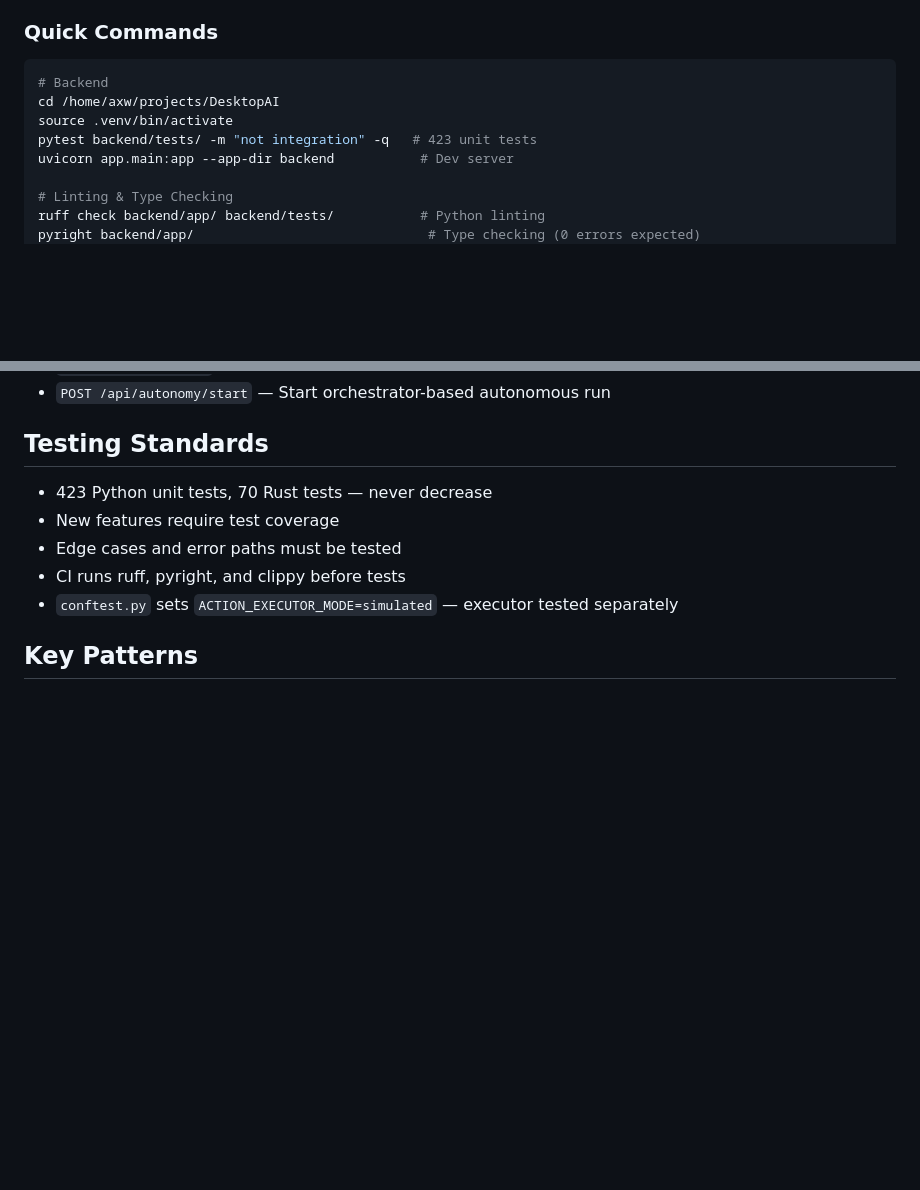
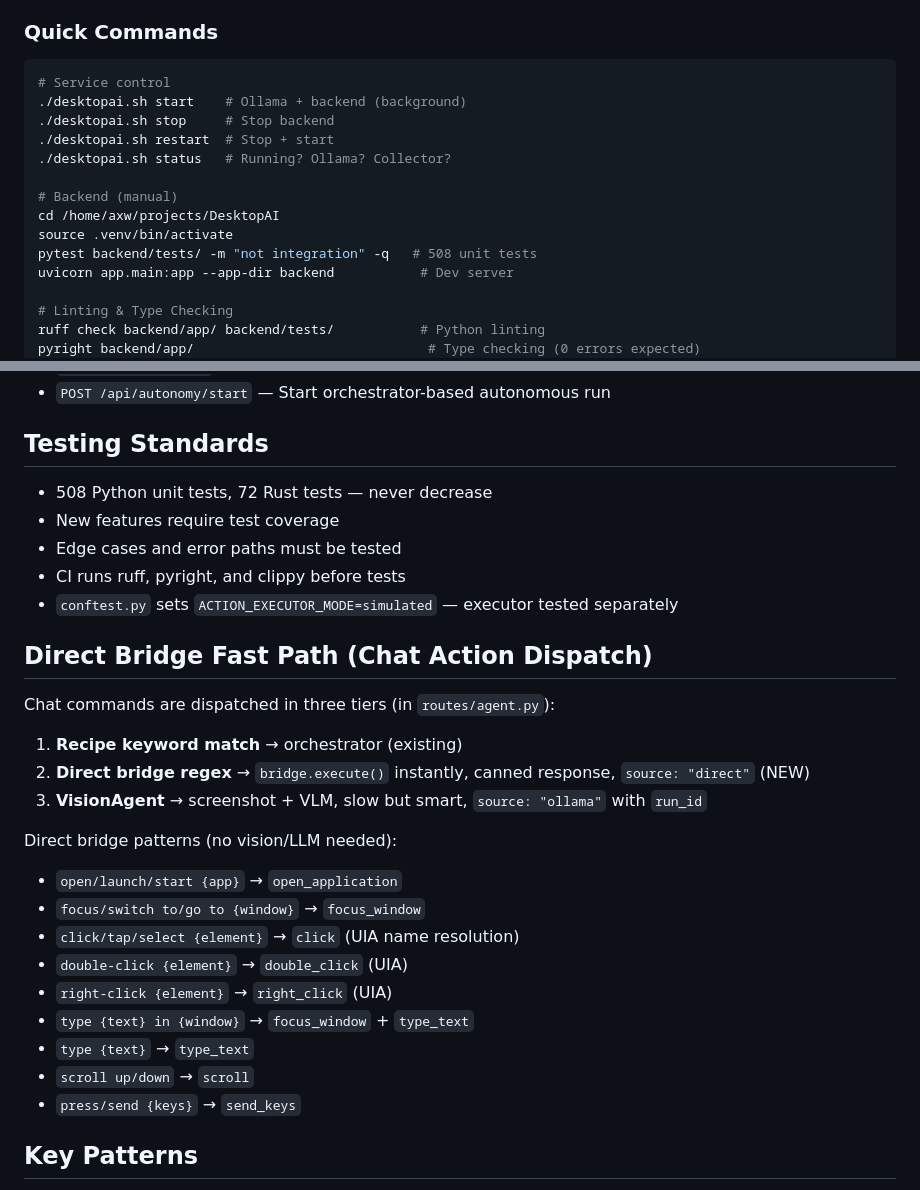
Before and after one commit to nxtg-ai/DesktopAI, a Markdown page: CLAUDE.md, 2 parts joined by grey strips. Drawn GitHub-style; blank space fills up the shorter version.

Commit message:
docs: update CLAUDE.md with Sprint 6 features and direct bridge patterns
Add direct bridge fast path docs, service script commands, update test
counts (508 Python/72 Rust), recipe keyword collision gotcha, update
shipped features list through Sprint 6.

Co-Authored-By: Claude Opus 4.6 <noreply@anthropic.com>

````diff
--- a/CLAUDE.md
+++ b/CLAUDE.md
@@ -41,10 +41,16 @@ ui-tests/             - Playwright end-to-end tests
 
 ### Quick Commands
 ```bash
-# Backend
+# Service control
+./desktopai.sh start    # Ollama + backend (background)
+./desktopai.sh stop     # Stop backend
+./desktopai.sh restart  # Stop + start
+./desktopai.sh status   # Running? Ollama? Collector?
+
+# Backend (manual)
 cd /home/axw/projects/DesktopAI
 source .venv/bin/activate
-pytest backend/tests/ -m "not integration" -q   # 423 unit tests
+pytest backend/tests/ -m "not integration" -q   # 508 unit tests
 uvicorn app.main:app --app-dir backend           # Dev server
 
 # Linting & Type Checking
@@ -76,11 +82,28 @@ make ui-test                                      # Headless Playwright
 - `POST /api/autonomy/start` — Start orchestrator-based autonomous run
 
 ## Testing Standards
-- 423 Python unit tests, 70 Rust tests — never decrease
+- 508 Python unit tests, 72 Rust tests — never decrease
 - New features require test coverage
 - Edge cases and error paths must be tested
 - CI runs ruff, pyright, and clippy before tests
 - `conftest.py` sets `ACTION_EXECUTOR_MODE=simulated` — executor tested separately
+
+## Direct Bridge Fast Path (Chat Action Dispatch)
+Chat commands are dispatched in three tiers (in `routes/agent.py`):
+1. **Recipe keyword match** → orchestrator (existing)
+2. **Direct bridge regex** → `bridge.execute()` instantly, canned response, `source: "direct"` (NEW)
+3. **VisionAgent** → screenshot + VLM, slow but smart, `source: "ollama"` with `run_id`
+
+Direct bridge patterns (no vision/LLM needed):
+- `open/launch/start {app}` → `open_application`
+- `focus/switch to/go to {window}` → `focus_window`
+- `click/tap/select {element}` → `click` (UIA name resolution)
+- `double-click {element}` → `double_click` (UIA)
+- `right-click {element}` → `right_click` (UIA)
+- `type {text} in {window}` → `focus_window` + `type_text`
+- `type {text}` → `type_text`
+- `scroll up/down` → `scroll`
+- `press/send {keys}` → `send_keys`
 
 ## Key Patterns
 - SQLite stores: separate DB file, `threading.Lock`, `asyncio.to_thread`, WAL mode
````
Also changed, not shown: other parts of CLAUDE.md (+10 -5 lines).
